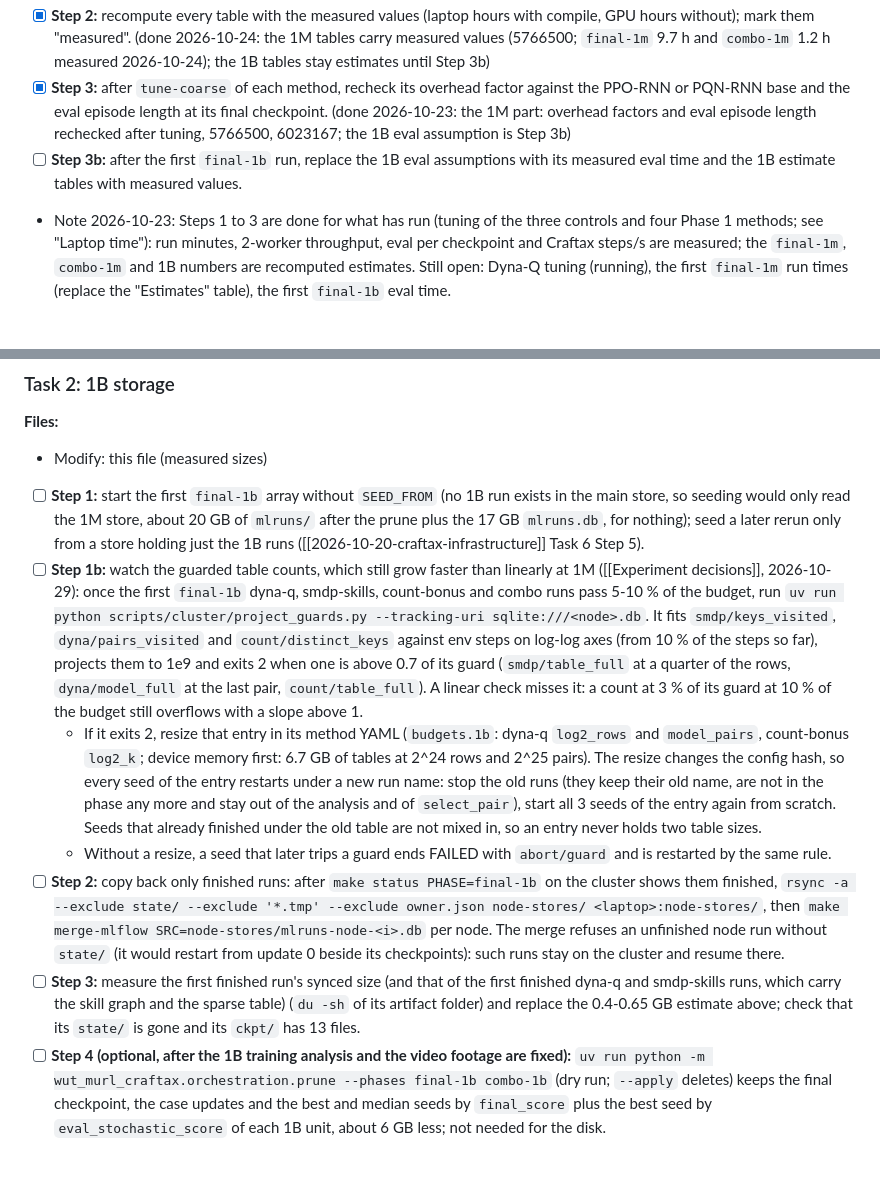
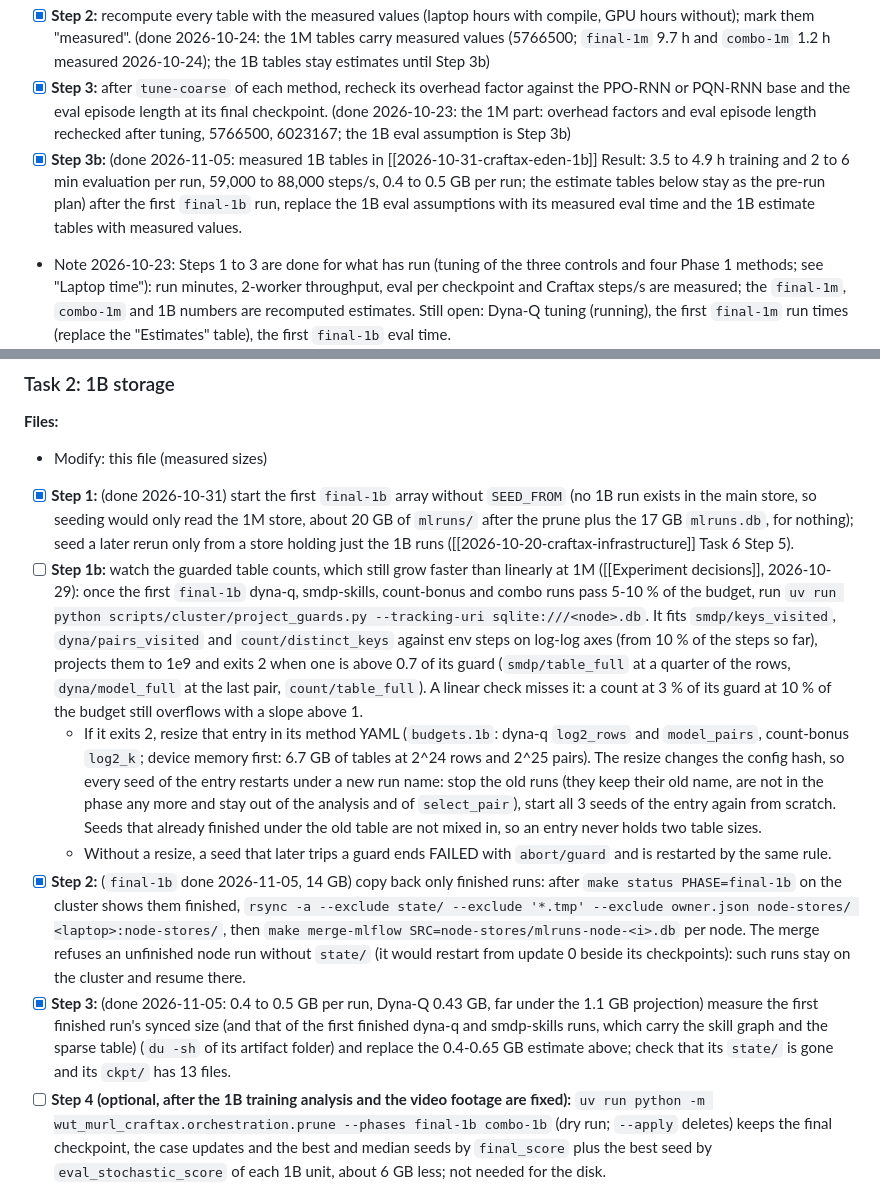
Before and after one commit to Pawlo77/rl-craftmax, a Markdown page: plans/2026-10-20-craftax-project/2026-10-20-craftax-compute-budget.md, 2 parts joined by grey strips. Rendered like a GitHub page; blank space fills up the shorter version.

```diff
--- a/plans/2026-10-20-craftax-project/2026-10-20-craftax-compute-budget.md
+++ b/plans/2026-10-20-craftax-project/2026-10-20-craftax-compute-budget.md
@@ -184,7 +184,7 @@ flowchart LR
 - [x] **Step 1:** after [[2026-10-20-craftax-infrastructure]] Task 7 and each method's smoke task, read each method's mean steps/s and eval steps per checkpoint (longest of the 128 eval episodes) from the `smoke` runs (`make status PHASE=smoke`, then the runs in `make mlflow`). (done 2026-10-23: measured steps/s and eval per checkpoint from the `smoke` and tuning runs, 5766500; see the note below the steps)
 - [x] **Step 2:** recompute every table with the measured values (laptop hours with compile, GPU hours without); mark them "measured". (done 2026-10-24: the 1M tables carry measured values (5766500; `final-1m` 9.7 h and `combo-1m` 1.2 h measured 2026-10-24); the 1B tables stay estimates until Step 3b)
 - [x] **Step 3:** after `tune-coarse` of each method, recheck its overhead factor against the PPO-RNN or PQN-RNN base and the eval episode length at its final checkpoint. (done 2026-10-23: the 1M part: overhead factors and eval episode length rechecked after tuning, 5766500, 6023167; the 1B eval assumption is Step 3b)
-- [ ] **Step 3b:** after the first `final-1b` run, replace the 1B eval assumptions with its measured eval time and the 1B estimate tables with measured values.
+- [x] **Step 3b:** (done 2026-11-05: measured 1B tables in [[2026-10-31-craftax-eden-1b]] Result: 3.5 to 4.9 h training and 2 to 6 min evaluation per run, 59,000 to 88,000 steps/s, 0.4 to 0.5 GB per run; the estimate tables below stay as the pre-run plan) after the first `final-1b` run, replace the 1B eval assumptions with its measured eval time and the 1B estimate tables with measured values.
 - Note 2026-10-23: Steps 1 to 3 are done for what has run (tuning of the three controls and four Phase 1 methods; see "Laptop time"): run minutes, 2-worker throughput, eval per checkpoint and Craftax steps/s are measured; the `final-1m`, `combo-1m` and 1B numbers are recomputed estimates. Still open: Dyna-Q tuning (running), the first `final-1m` run times (replace the "Estimates" table), the first `final-1b` eval time.
 
 ## 1B storage
@@ -206,12 +206,12 @@ Expected: about 0.4-0.65 GB per finished 1B run, about 11-18 GB for the 27 runs
 **Files:**
 - Modify: this file (measured sizes)
 
-- [ ] **Step 1:** start the first `final-1b` array without `SEED_FROM` (no 1B run exists in the main store, so seeding would only read the 1M store, about 20 GB of `mlruns/` after the prune plus the 17 GB `mlruns.db`, for nothing); seed a later rerun only from a store holding just the 1B runs ([[2026-10-20-craftax-infrastructure]] Task 6 Step 5).
+- [x] **Step 1:** (done 2026-10-31) start the first `final-1b` array without `SEED_FROM` (no 1B run exists in the main store, so seeding would only read the 1M store, about 20 GB of `mlruns/` after the prune plus the 17 GB `mlruns.db`, for nothing); seed a later rerun only from a store holding just the 1B runs ([[2026-10-20-craftax-infrastructure]] Task 6 Step 5).
 - [ ] **Step 1b:** watch the guarded table counts, which still grow faster than linearly at 1M ([[Experiment decisions]], 2026-10-29): once the first `final-1b` dyna-q, smdp-skills, count-bonus and combo runs pass 5-10 % of the budget, run `uv run python scripts/cluster/project_guards.py --tracking-uri sqlite:///<node>.db`. It fits `smdp/keys_visited`, `dyna/pairs_visited` and `count/distinct_keys` against env steps on log-log axes (from 10 % of the steps so far), projects them to 1e9 and exits 2 when one is above 0.7 of its guard (`smdp/table_full` at a quarter of the rows, `dyna/model_full` at the last pair, `count/table_full`). A linear check misses it: a count at 3 % of its guard at 10 % of the budget still overflows with a slope above 1.
   - If it exits 2, resize that entry in its method YAML (`budgets.1b`: dyna-q `log2_rows` and `model_pairs`, count-bonus `log2_k`; device memory first: 6.7 GB of tables at 2^24 rows and 2^25 pairs). The resize changes the config hash, so every seed of the entry restarts under a new run name: stop the old runs (they keep their old name, are not in the phase any more and stay out of the analysis and of `select_pair`), start all 3 seeds of the entry again from scratch. Seeds that already finished under the old table are not mixed in, so an entry never holds two table sizes.
   - Without a resize, a seed that later trips a guard ends FAILED with `abort/guard` and is restarted by the same rule.
-- [ ] **Step 2:** copy back only finished runs: after `make status PHASE=final-1b` on the cluster shows them finished, `rsync -a --exclude state/ --exclude '*.tmp' --exclude owner.json node-stores/ <laptop>:node-stores/`, then `make merge-mlflow SRC=node-stores/mlruns-node-<i>.db` per node. The merge refuses an unfinished node run without `state/` (it would restart from update 0 beside its checkpoints): such runs stay on the cluster and resume there.
-- [ ] **Step 3:** measure the first finished run's synced size (and that of the first finished dyna-q and smdp-skills runs, which carry the skill graph and the sparse table) (`du -sh` of its artifact folder) and replace the 0.4-0.65 GB estimate above; check that its `state/` is gone and its `ckpt/` has 13 files.
+- [x] **Step 2:** (`final-1b` done 2026-11-05, 14 GB) copy back only finished runs: after `make status PHASE=final-1b` on the cluster shows them finished, `rsync -a --exclude state/ --exclude '*.tmp' --exclude owner.json node-stores/ <laptop>:node-stores/`, then `make merge-mlflow SRC=node-stores/mlruns-node-<i>.db` per node. The merge refuses an unfinished node run without `state/` (it would restart from update 0 beside its checkpoints): such runs stay on the cluster and resume there.
+- [x] **Step 3:** (done 2026-11-05: 0.4 to 0.5 GB per run, Dyna-Q 0.43 GB, far under the 1.1 GB projection) measure the first finished run's synced size (and that of the first finished dyna-q and smdp-skills runs, which carry the skill graph and the sparse table) (`du -sh` of its artifact folder) and replace the 0.4-0.65 GB estimate above; check that its `state/` is gone and its `ckpt/` has 13 files.
 - [ ] **Step 4 (optional, after the 1B training analysis and the video footage are fixed):** `uv run python -m wut_murl_craftax.orchestration.prune --phases final-1b combo-1b` (dry run; `--apply` deletes) keeps the final checkpoint, the case updates and the best and median seeds by `final_score` plus the best seed by `eval_stochastic_score` of each 1B unit, about 6 GB less; not needed for the disk.
 
 ## 1B job resources
```
Also changed, not shown: plans/2026-10-20-craftax-project/2026-10-20-craftax-project.md (+4 -4 lines), plans/2026-10-20-craftax-project/2026-10-31-craftax-eden-1b.md (+26 -8 lines).
